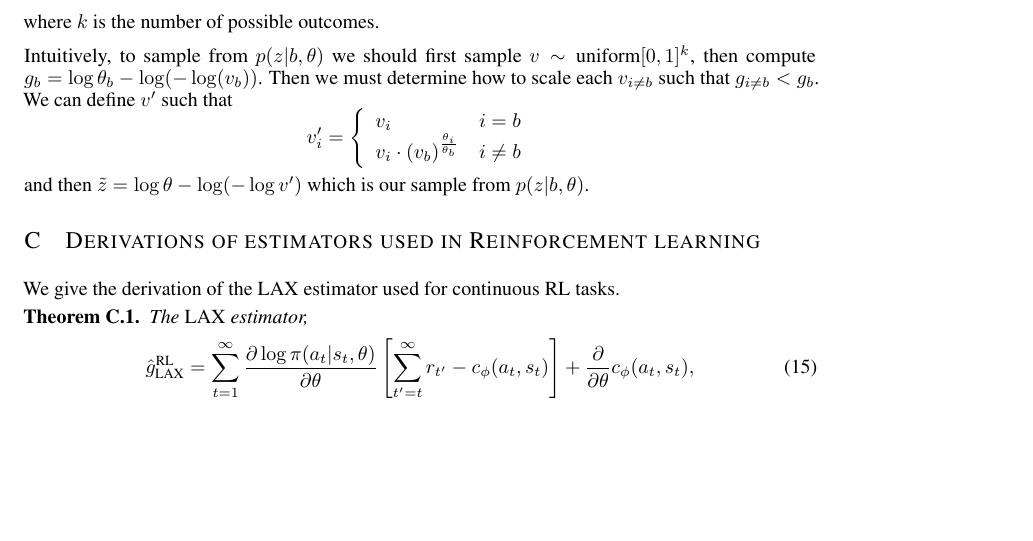
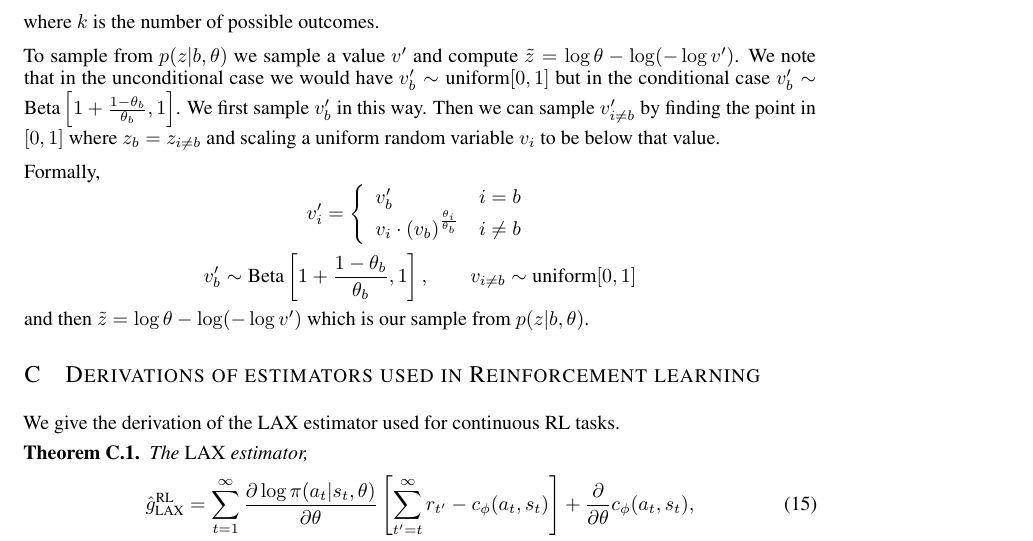
Before and after one commit to duvenaud/relax, a LaTeX paper (paper/generalized_rebar.tex): part of page 12 of 16, cut so that both start at the same text, the shorter picture padded with empty space. Compiled offline with pdfLaTeX.

Commit message:
new smapling

```diff
--- a/paper/generalized_rebar.tex
+++ b/paper/generalized_rebar.tex
@@ -751,15 +751,19 @@ $$ \tilde{z} = \log \frac{\theta}{1 - \theta} + \log \frac{v'}{1-v'}, \qquad v \
 $$ z = \log\theta -\log(-\log u), \qquad u \sim \text{uniform}[0,1]^k
 $$ where $k$ is the number of possible outcomes.
 
-Intuitively, to sample from $p(z|b, \theta)$ we should first sample $v\sim \text{uniform}[0, 1]^k$, then compute $g_b = \log\theta_b -\log(-\log(v_b))$. Then we must determine how to scale each $v_{i\neq b}$ such that $g_{i\neq b} < g_b$. We can define $v'$ such that
+To sample from $p(z|b, \theta)$ we sample a value $v'$ and compute $\tilde{z} = \log\theta -\log(-\log v')$. We note that in the unconditional case we would have $v'_b \sim \text{uniform}[0, 1]$ but in the conditional case $v'_b \sim \text{Beta}\left[1+\frac{1 - \theta_b}{\theta_b}, 1\right]$. We first sample $v'_b$ in this way. Then we can sample $v'_{i\neq b}$ by finding the point in $[0, 1]$ where $z_b = z_{i\neq b}$ and scaling a uniform random variable $v_i$ to be below that value.
+
+%Intuitively, to sample from $p(z|b, \theta)$ we should first sample $v\sim \text{uniform}[0, 1]^k$, then compute $g_b = \log\theta_b -\log(-\log(v_b))$. Then we must determine how to scale each $v_{i\neq b}$ such that $g_{i\neq b} < g_b$. We can define $v'$ such that
+Formally,
 \[
 v_i' =    \left\{
 \begin{array}{ll}
-      v_i & i = b \\
+      v'_b & i = b \\
       v_i\cdot(v_b)^{\frac{\theta_i}{\theta_b}} & i \neq b \\
 \end{array}
 \right.
-\] and then $\tilde{z} = \log\theta - \log(-\log v')$ which is our sample from $p(z|b, \theta)$.
+\]
+$$ v'_b \sim \text{Beta}\left[1+\frac{1 - \theta_b}{\theta_b}, 1\right], \qquad v_{i\neq b} \sim \text{uniform}[0, 1]$$ and then $\tilde{z} = \log\theta - \log(-\log v')$ which is our sample from $p(z|b, \theta)$.
 
 %Let $G_{1:k} = -\log-\log(U_{i:k})$ be samples from the Gumbel distribution, and learnable parameters $(\alpha_1, \dots, \alpha_k)$ be interpreted as some unnormalized parameterization of the discrete distribution under consideration.
 %Then, consider the following sampling procedure: for each k, find the k that maximizes $\log \alpha_k - G_k$, and then set $D_k=1$ and $D_{i \neq k} = 0$. The Gumbel-Max trick states that sampling from the discrete distribution is equivalent to taking this argmax, that is, $p(D_k = 1) = \alpha_k / \sum_{i=1}^n \alpha_i$.
```
